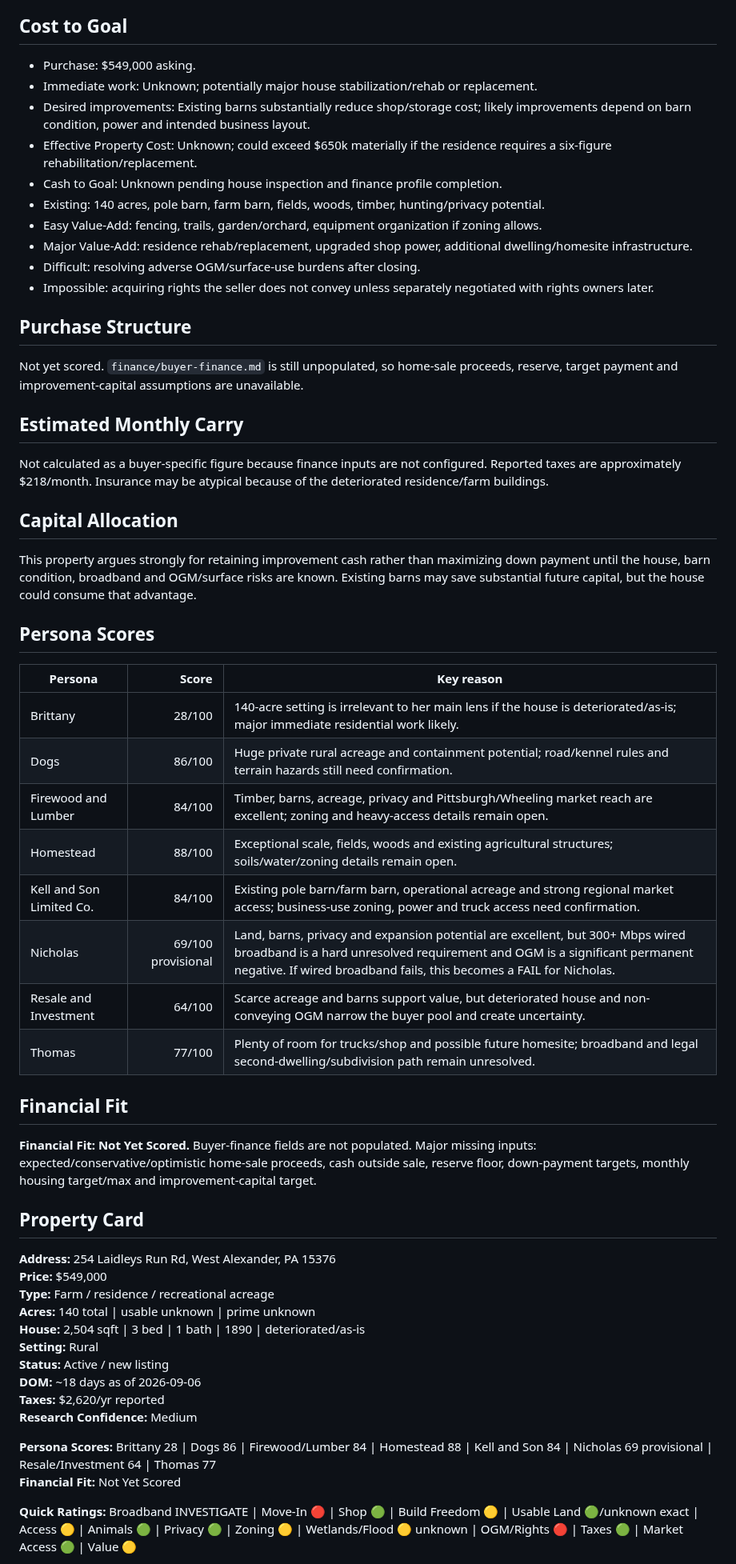
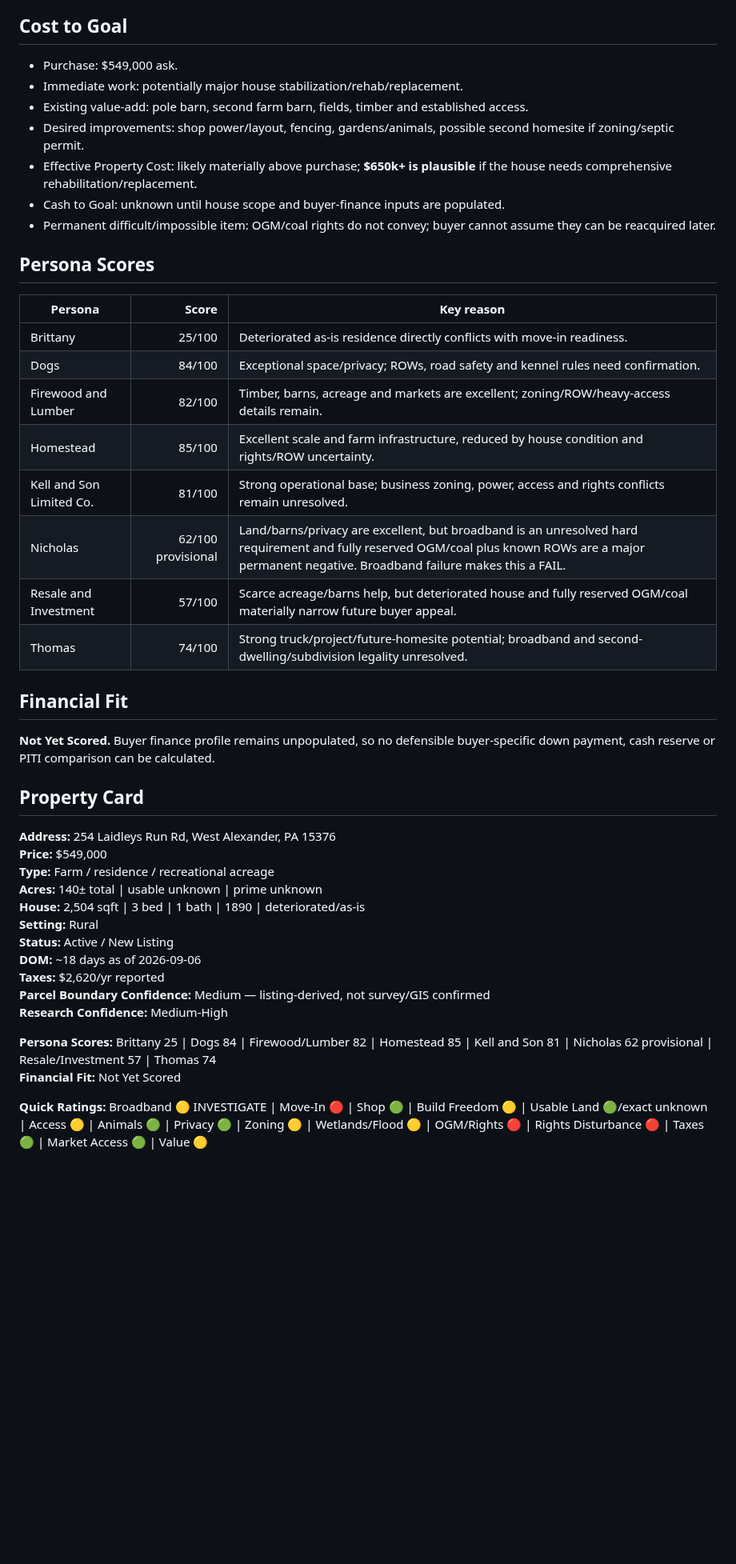
Before and after one commit to nicholaskell/PropertyResearch, a Markdown page: properties/PA/254-laidleys-run-rd-west-alexander-pa-15376.md, the part around one of its changes. Shown at 80% size. GitHub-like rendering; blank space fills up the shorter version.

Commit message:
Update Laidleys Run property rights and parcel research

```diff
--- a/properties/PA/254-laidleys-run-rd-west-alexander-pa-15376.md
+++ b/properties/PA/254-laidleys-run-rd-west-alexander-pa-15376.md
@@ -130,61 +136,47 @@ West Finley is an oil/gas and coal-country township. The township adopted zoning
 
 ## Cost to Goal
 
-- Purchase: $549,000 asking.
-- Immediate work: Unknown; potentially major house stabilization/rehab or replacement.
-- Desired improvements: Existing barns substantially reduce shop/storage cost; likely improvements depend on barn condition, power and intended business layout.
-- Effective Property Cost: Unknown; could exceed $650k materially if the residence requires a six-figure rehabilitation/replacement.
-- Cash to Goal: Unknown pending house inspection and finance profile completion.
-- Existing: 140 acres, pole barn, farm barn, fields, woods, timber, hunting/privacy potential.
-- Easy Value-Add: fencing, trails, garden/orchard, equipment organization if zoning allows.
-- Major Value-Add: residence rehab/replacement, upgraded shop power, additional dwelling/homesite infrastructure.
-- Difficult: resolving adverse OGM/surface-use burdens after closing.
-- Impossible: acquiring rights the seller does not convey unless separately negotiated with rights owners later.
-
-## Purchase Structure
-
-Not yet scored. `finance/buyer-finance.md` is still unpopulated, so home-sale proceeds, reserve, target payment and improvement-capital assumptions are unavailable.
-
-## Estimated Monthly Carry
-
-Not calculated as a buyer-specific figure because finance inputs are not configured. Reported taxes are approximately $218/month. Insurance may be atypical because of the deteriorated residence/farm buildings.
-
-## Capital Allocation
-
-This property argues strongly for retaining improvement cash rather than maximizing down payment until the house, barn condition, broadband and OGM/surface risks are known. Existing barns may save substantial future capital, but the house could consume that advantage.
+- Purchase: $549,000 ask.
+- Immediate work: potentially major house stabilization/rehab/replacement.
+- Existing value-add: pole barn, second farm barn, fields, timber and established access.
+- Desired improvements: shop power/layout, fencing, gardens/animals, possible second homesite if zoning/septic permit.
+- Effective Property Cost: likely materially above purchase; **$650k+ is plausible** if the house needs comprehensive rehabilitation/replacement.
+- Cash to Goal: unknown until house scope and buyer-finance inputs are populated.
+- Permanent difficult/impossible item: OGM/coal rights do not convey; buyer cannot assume they can be reacquired later.
 
 ## Persona Scores
 
 | Persona | Score | Key reason |
 |---|---:|---|
-| Brittany | 28/100 | 140-acre setting is irrelevant to her main lens if the house is deteriorated/as-is; major immediate residential work likely. |
-| Dogs | 86/100 | Huge private rural acreage and containment potential; road/kennel rules and terrain hazards still need confirmation. |
-| Firewood and Lumber | 84/100 | Timber, barns, acreage, privacy and Pittsburgh/Wheeling market reach are excellent; zoning and heavy-access details remain open. |
-| Homestead | 88/100 | Exceptional scale, fields, woods and existing agricultural structures; soils/water/zoning details remain open. |
-| Kell and Son Limited Co. | 84/100 | Existing pole barn/farm barn, operational acreage and strong regional market access; business-use zoning, power and truck access need confirmation. |
-| Nicholas | 69/100 provisional | Land, barns, privacy and expansion potential are excellent, but 300+ Mbps wired broadband is a hard unresolved requirement and OGM is a significant permanent negative. If wired broadband fails, this becomes a FAIL for Nicholas. |
-| Resale and Investment | 64/100 | Scarce acreage and barns support value, but deteriorated house and non-conveying OGM narrow the buyer pool and create uncertainty. |
-| Thomas | 77/100 | Plenty of room for trucks/shop and possible future homesite; broadband and legal second-dwelling/subdivision path remain unresolved. |
+| Brittany | 25/100 | Deteriorated as-is residence directly conflicts with move-in readiness. |
+| Dogs | 84/100 | Exceptional space/privacy; ROWs, road safety and kennel rules need confirmation. |
+| Firewood and Lumber | 82/100 | Timber, barns, acreage and markets are excellent; zoning/ROW/heavy-access details remain. |
+| Homestead | 85/100 | Excellent scale and farm infrastructure, reduced by house condition and rights/ROW uncertainty. |
+| Kell and Son Limited Co. | 81/100 | Strong operational base; business zoning, power, access and rights conflicts remain unresolved. |
+| Nicholas | 62/100 provisional | Land/barns/privacy are excellent, but broadband is an unresolved hard requirement and fully reserved OGM/coal plus known ROWs are a major permanent negative. Broadband failure makes this a FAIL. |
+| Resale and Investment | 57/100 | Scarce acreage/barns help, but deteriorated house and fully reserved OGM/coal materially narrow future buyer appeal. |
+| Thomas | 74/100 | Strong truck/project/future-homesite potential; broadband and second-dwelling/subdivision legality unresolved. |
 
 ## Financial Fit
 
-**Financial Fit: Not Yet Scored.** Buyer-finance fields are not populated. Major missing inputs: expected/conservative/optimistic home-sale proceeds, cash outside sale, reserve floor, down-payment targets, monthly housing target/max and improvement-capital target.
+**Not Yet Scored.** Buyer finance profile remains unpopulated, so no defensible buyer-specific down payment, cash reserve or PITI comparison can be calculated.
 
 ## Property Card
 
 **Address:** 254 Laidleys Run Rd, West Alexander, PA 15376
 **Price:** $549,000
 **Type:** Farm / residence / recreational acreage
-**Acres:** 140 total | usable unknown | prime unknown
+**Acres:** 140± total | usable unknown | prime unknown
 **House:** 2,504 sqft | 3 bed | 1 bath | 1890 | deteriorated/as-is
 **Setting:** Rural
-**Status:** Active / new listing
+**Status:** Active / New Listing
 **DOM:** ~18 days as of 2026-09-06
 **Taxes:** $2,620/yr reported
-**Research Confidence:** Medium
+**Parcel Boundary Confidence:** Medium — listing-derived, not survey/GIS confirmed
+**Research Confidence:** Medium-High
 
-**Persona Scores:** Brittany 28 | Dogs 86 | Firewood/Lumber 84 | Homestead 88 | Kell and Son 84 | Nicholas 69 provisional | Resale/Investment 64 | Thomas 77
+**Persona Scores:** Brittany 25 | Dogs 84 | Firewood/Lumber 82 | Homestead 85 | Kell and Son 81 | Nicholas 62 provisional | Resale/Investment 57 | Thomas 74
 **Financial Fit:** Not Yet Scored
 
-**Quick Ratings:** Broadband INVESTIGATE | Move-In 🔴 | Shop 🟢 | Build Freedom 🟡 | Usable Land 🟢/unknown exact | Access 🟡 | Animals 🟢 | Privacy 🟢 | Zoning 🟡 | Wetlands/Flood 🟡 unknown | OGM/Rights 🔴 | Taxes 🟢 | Market Access 🟢 | Value 🟡
+**Quick Ratings:** Broadband 🟡 INVESTIGATE | Move-In 🔴 | Shop 🟢 | Build Freedom 🟡 | Usable Land 🟢/exact unknown | Access 🟡 | Animals 🟢 | Privacy 🟢 | Zoning 🟡 | Wetlands/Flood 🟡 | OGM/Rights 🔴 | Rights Disturbance 🔴 | Taxes 🟢 | Market Access 🟢 | Value 🟡
 
```
Also changed, not shown: other parts of properties/PA/254-laidleys-run-rd-west-alexander-pa-15376.md (+97 -89 lines).
